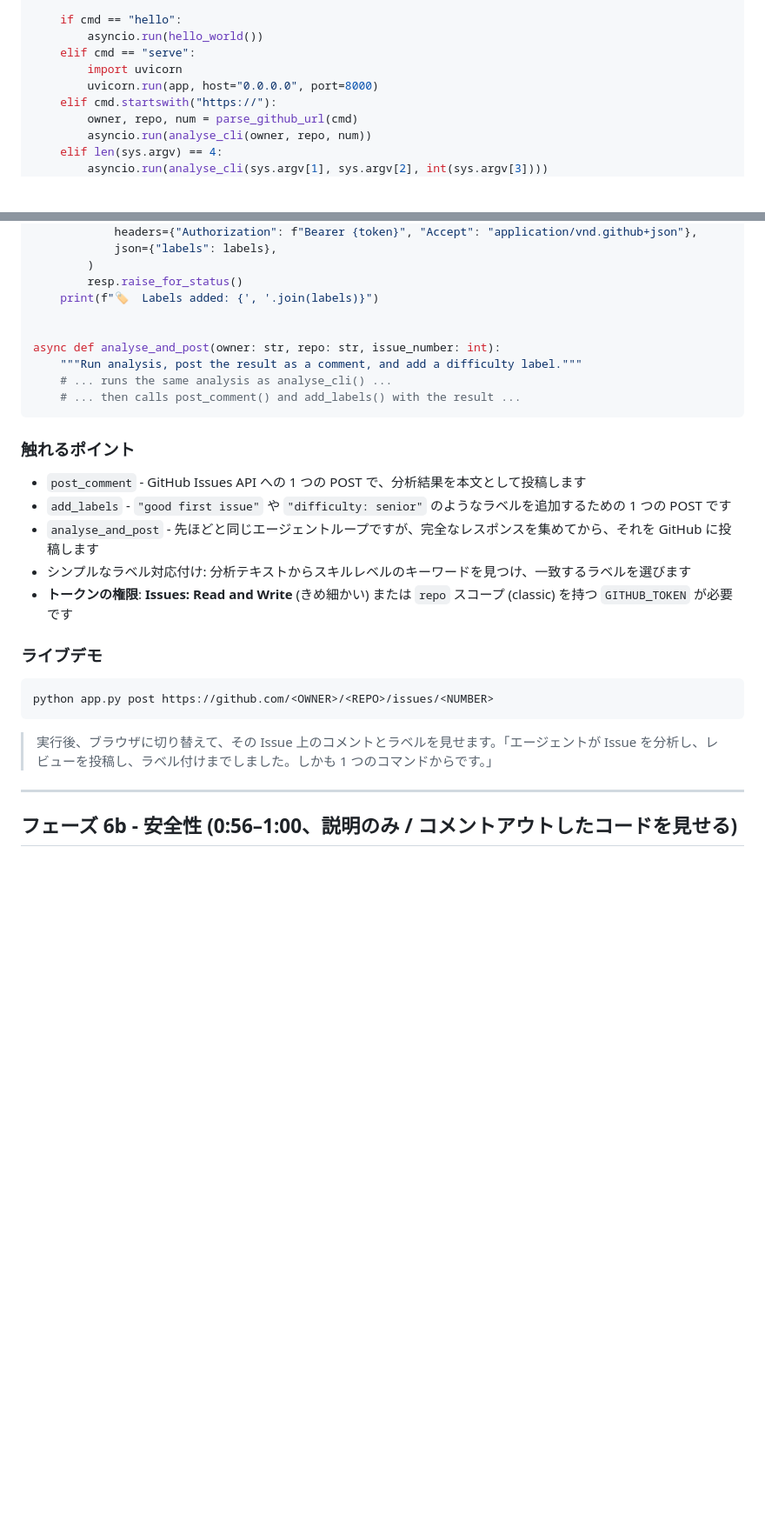
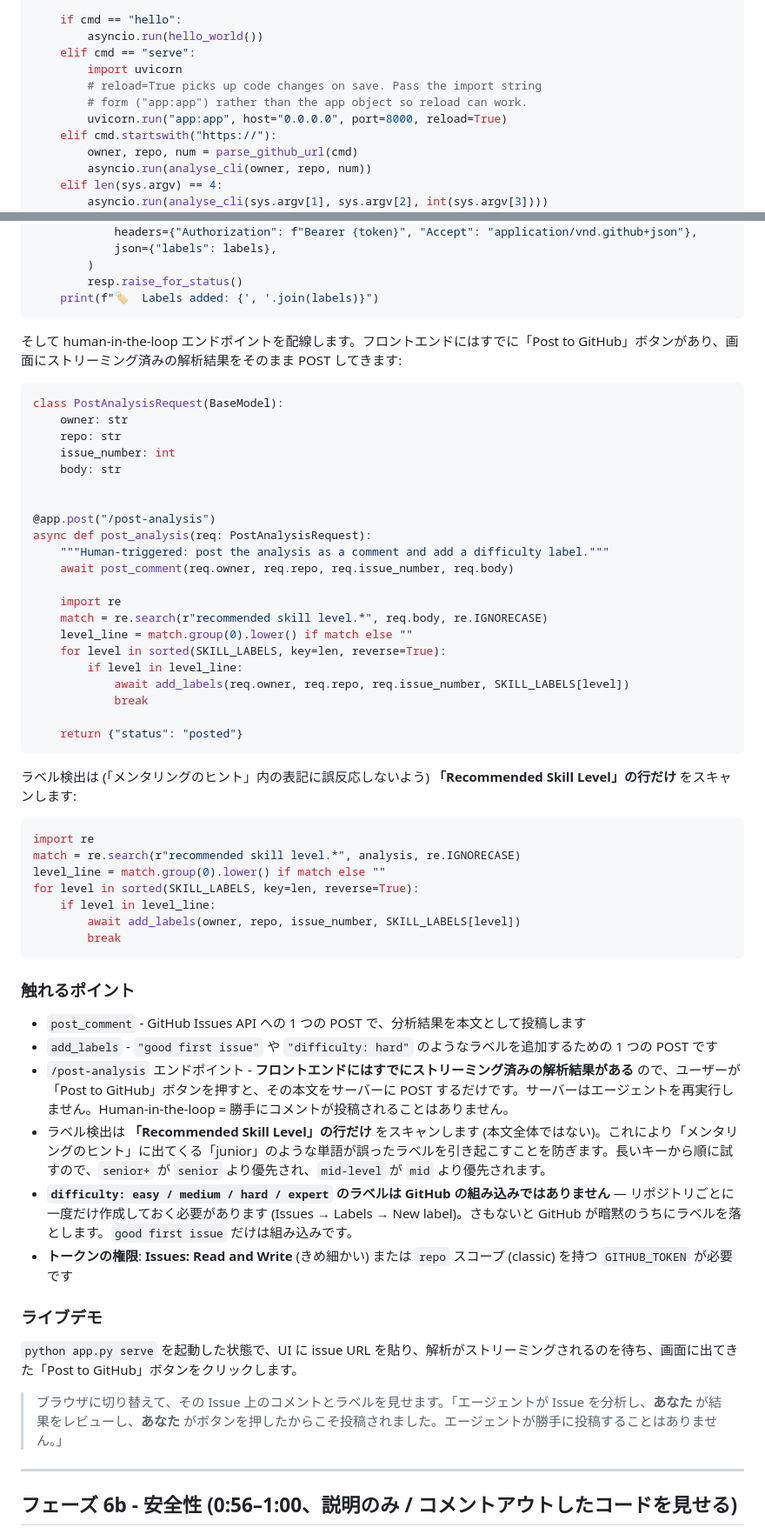
Before and after one commit to ChibaYuki347/copilot-sdk-github-issue-analyser, a Markdown page: step-by-step/build-guide.ja.md, 2 parts joined by grey strips. Shown at 87% size. Rendered like a GitHub page; blank space fills up the shorter version.

````diff
--- a/step-by-step/build-guide.ja.md
+++ b/step-by-step/build-guide.ja.md
@@ -558,7 +586,9 @@ if __name__ == "__main__":
         asyncio.run(hello_world())
     elif cmd == "serve":
         import uvicorn
-        uvicorn.run(app, host="0.0.0.0", port=8000)
+        # reload=True picks up code changes on save. Pass the import string
+        # form ("app:app") rather than the app object so reload can work.
+        uvicorn.run("app:app", host="0.0.0.0", port=8000, reload=True)
     elif cmd.startswith("https://"):
         owner, repo, num = parse_github_url(cmd)
         asyncio.run(analyse_cli(owner, repo, num))
@@ -630,29 +660,60 @@ async def add_labels(owner: str, repo: str, issue_number: int, labels: list[str]
         )
         resp.raise_for_status()
     print(f"🏷️  Labels added: {', '.join(labels)}")
+```
+
+そして human-in-the-loop エンドポイントを配線します。フロントエンドにはすでに「Post to GitHub」ボタンがあり、画面にストリーミング済みの解析結果をそのまま POST してきます:
+
+```python
+class PostAnalysisRequest(BaseModel):
+    owner: str
+    repo: str
+    issue_number: int
+    body: str
 
 
-async def analyse_and_post(owner: str, repo: str, issue_number: int):
-    """Run analysis, post the result as a comment, and add a difficulty label."""
-    # ... runs the same analysis as analyse_cli() ...
-    # ... then calls post_comment() and add_labels() with the result ...
+@app.post("/post-analysis")
+async def post_analysis(req: PostAnalysisRequest):
+    """Human-triggered: post the analysis as a comment and add a difficulty label."""
+    await post_comment(req.owner, req.repo, req.issue_number, req.body)
+
+    import re
+    match = re.search(r"recommended skill level.*", req.body, re.IGNORECASE)
+    level_line = match.group(0).lower() if match else ""
+    for level in sorted(SKILL_LABELS, key=len, reverse=True):
+        if level in level_line:
+            await add_labels(req.owner, req.repo, req.issue_number, SKILL_LABELS[level])
+            break
+
+    return {"status": "posted"}
+```
+
+ラベル検出は (「メンタリングのヒント」内の表記に誤反応しないよう) **「Recommended Skill Level」の行だけ** をスキャンします:
+
+```python
+import re
+match = re.search(r"recommended skill level.*", analysis, re.IGNORECASE)
+level_line = match.group(0).lower() if match else ""
+for level in sorted(SKILL_LABELS, key=len, reverse=True):
+    if level in level_line:
+        await add_labels(owner, repo, issue_number, SKILL_LABELS[level])
+        break
 ```
 
 ### 触れるポイント
 
 - `post_comment` - GitHub Issues API への 1 つの POST で、分析結果を本文として投稿します
-- `add_labels` - `"good first issue"` や `"difficulty: senior"` のようなラベルを追加するための 1 つの POST です
-- `analyse_and_post` - 先ほどと同じエージェントループですが、完全なレスポンスを集めてから、それを GitHub に投稿します
-- シンプルなラベル対応付け: 分析テキストからスキルレベルのキーワードを見つけ、一致するラベルを選びます
+- `add_labels` - `"good first issue"` や `"difficulty: hard"` のようなラベルを追加するための 1 つの POST です
+- `/post-analysis` エンドポイント - **フロントエンドにはすでにストリーミング済みの解析結果がある** ので、ユーザーが「Post to GitHub」ボタンを押すと、その本文をサーバーに POST するだけです。サーバーはエージェントを再実行しません。Human-in-the-loop = 勝手にコメントが投稿されることはありません。
+- ラベル検出は **「Recommended Skill Level」の行だけ** をスキャンします (本文全体ではない)。これにより「メンタリングのヒント」に出てくる「junior」のような単語が誤ったラベルを引き起こすことを防ぎます。長いキーから順に試すので、`senior+` が `senior` より優先され、`mid-level` が `mid` より優先されます。
+- **`difficulty: easy / medium / hard / expert` のラベルは GitHub の組み込みではありません** — リポジトリごとに一度だけ作成しておく必要があります (Issues → Labels → New label)。さもないと GitHub が暗黙のうちにラベルを落とします。`good first issue` だけは組み込みです。
 - **トークンの権限**: **Issues: Read and Write** (きめ細かい) または `repo` スコープ (classic) を持つ `GITHUB_TOKEN` が必要です
 
 ### ライブデモ
 
-```bash
-python app.py post https://github.com/<OWNER>/<REPO>/issues/<NUMBER>
-```
+`python app.py serve` を起動した状態で、UI に issue URL を貼り、解析がストリーミングされるのを待ち、画面に出てきた「Post to GitHub」ボタンをクリックします。
 
-> 実行後、ブラウザに切り替えて、その Issue 上のコメントとラベルを見せます。「エージェントが Issue を分析し、レビューを投稿し、ラベル付けまでしました。しかも 1 つのコマンドからです。」
+> ブラウザに切り替えて、その Issue 上のコメントとラベルを見せます。「エージェントが Issue を分析し、**あなた** が結果をレビューし、**あなた** がボタンを押したからこそ投稿されました。エージェントが勝手に投稿することはありません。」
 
 ---
 
````
Also changed, not shown: other parts of step-by-step/build-guide.ja.md (+70 -42 lines).
